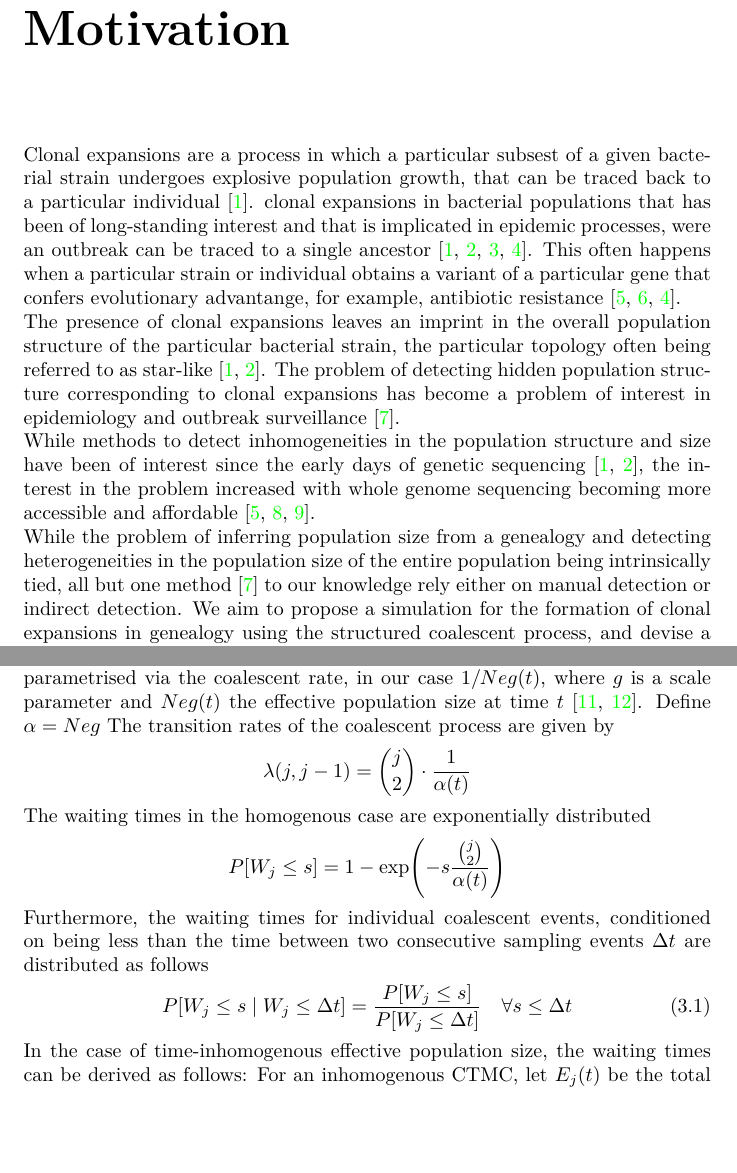
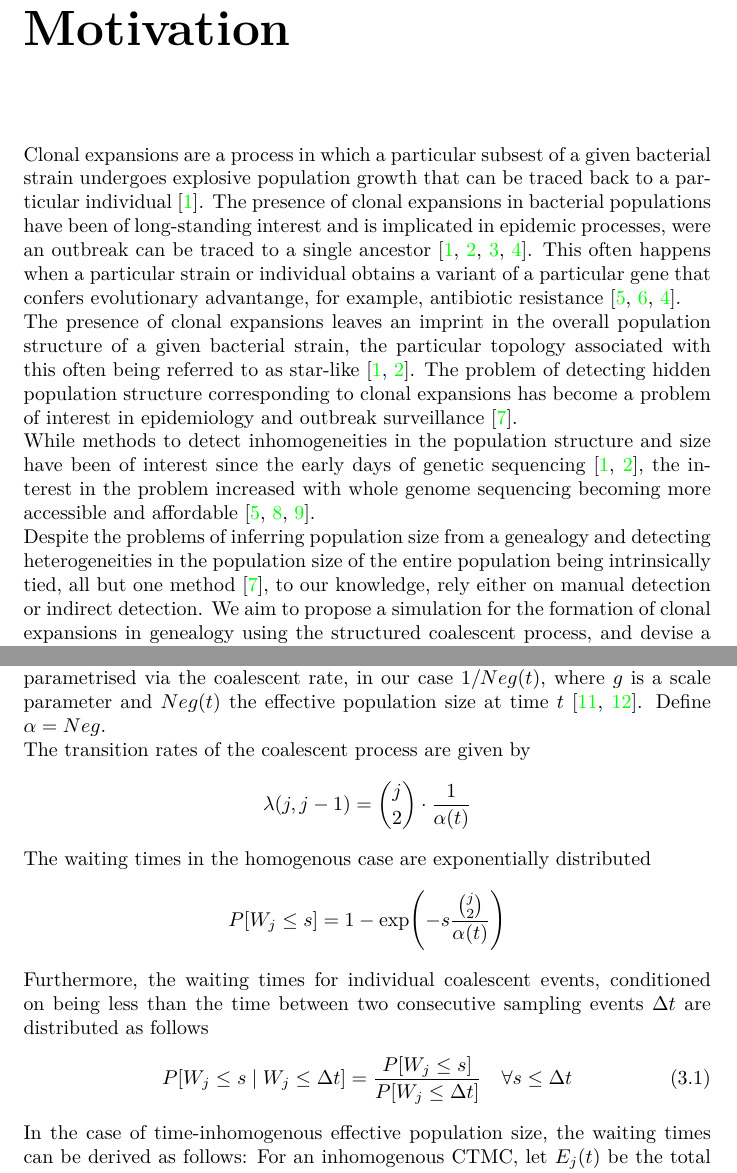
Before and after one commit to dhelekal/CaveDive, a LaTeX thesis (notes/notes.tex): two parts of pages 3 and 5 of 22, joined at a grey line, cut so that both start at the same text, the shorter picture padded with empty space. Compiled offline with pdfLaTeX.

Commit message:
debugging in progress

```diff
--- a/notes/notes.tex
+++ b/notes/notes.tex
@@ -88,11 +88,11 @@
 %%%%%%%%%%%%%%%%%%%%%%%%%%%%%%%%%%%%%%%%%%%%%%%%%%%%%%%%%%%%
 %%%%%%%%%%%%%%%%%%%%%%%%%%%%%%%%%%%%%%%%%%%%%%%%%%%%%%%%%%%%
 \chapter{Motivation}
-Clonal expansions are a process in which a particular subsest of a given bacterial strain undergoes explosive population growth, that can be traced back to a particular individual \cite{smith_how_1993}. clonal expansions in bacterial populations that has been of long-standing interest and that is implicated in epidemic processes, were an outbreak can be traced to a single ancestor \cite{smith_how_1993,spratt_displaying_2004,fraser_neutral_2005,ledda_re-emergence_2017}. This often happens when a particular strain or individual obtains a variant of a particular gene that confers evolutionary advantange, for example, antibiotic resistance \cite{holden_genomic_2013,hsu_evolutionary_2015, ledda_re-emergence_2017}.\\
-The presence of clonal expansions leaves an imprint in the overall population structure of the particular bacterial strain, the particular topology often being referred to as star-like \cite{smith_how_1993,spratt_displaying_2004}.
+Clonal expansions are a process in which a particular subsest of a given bacterial strain undergoes explosive population growth that can be traced back to a particular individual \cite{smith_how_1993}. The presence of clonal expansions in bacterial populations have been of long-standing interest and is implicated in epidemic processes, were an outbreak can be traced to a single ancestor \cite{smith_how_1993,spratt_displaying_2004,fraser_neutral_2005,ledda_re-emergence_2017}. This often happens when a particular strain or individual obtains a variant of a particular gene that confers evolutionary advantange, for example, antibiotic resistance \cite{holden_genomic_2013,hsu_evolutionary_2015, ledda_re-emergence_2017}.\\
+The presence of clonal expansions leaves an imprint in the overall population structure of a given bacterial strain, the particular topology associated with this often being referred to as star-like \cite{smith_how_1993,spratt_displaying_2004}.
 The problem of detecting hidden population structure corresponding to clonal expansions has become a problem of interest in epidemiology and outbreak surveillance \cite{volz_identification_nodate}.\\
 While methods to detect inhomogeneities in the population structure and size have been of interest since the early days of genetic sequencing \cite{smith_how_1993,spratt_displaying_2004}, the interest in the problem increased with whole genome sequencing becoming more accessible and affordable \cite{holden_genomic_2013,dearlove_measuring_2015,eldholm_four_2015}.\\
-While the problem of inferring population size from a genealogy and detecting heterogeneities in the population size of the entire population being intrinsically tied, all but one method \cite{volz_identification_nodate} to our knowledge rely either on manual detection or indirect detection. We aim to propose a simulation for the formation of clonal expansions in genealogy using the structured coalescent process, and devise a fully bayesian method for joint estimation and detection of relative population size and clonal expansions.
+Despite the problems of inferring population size from a genealogy and detecting heterogeneities in the population size of the entire population being intrinsically tied, all but one method \cite{volz_identification_nodate}, to our knowledge, rely either on manual detection or indirect detection. We aim to propose a simulation for the formation of clonal expansions in genealogy using the structured coalescent process, and devise a fully bayesian method for joint estimation and detection of relative population size and clonal expansions.
 
 %%%%%%%%%%%%%%%%%%%%%%%%%%%%%%%%%%%%%%%%%%%%%%%%%%%%%%%%%%%%
 %%%%%%%%%%%%%%%%%%%%%%%%%%%%%%%%%%%%%%%%%%%%%%%%%%%%%%%%%%%%
@@ -109,7 +109,7 @@ While the problem of inferring population size from a genealogy and detecting he
 \chapter{Methods}
 \section{Coalescent Preliminaries}
 We shall begin with an overview of the standard Kingman's Coalescent process\cite{kingman_coalescent_1982}. This process is often used to characterise evolutionary histories of populations \cite{drummond_estimating_2002,hein_gene_2004,ho_skyline-plot_2011}.
-The coalescent is a CTMC defined on the set $\{1 ... n\}$, parametrised via the coalescent rate, in our case $1/Neg(t)$, where $g$ is a scale parameter and $Neg(t)$ the effective population size at time $t$ \cite{drummond_estimating_2002,hein_gene_2004}. Define $\alpha = Neg$
+The coalescent is a CTMC defined on the set $\{1 ... n\}$, parametrised via the coalescent rate, in our case $1/Neg(t)$, where $g$ is a scale parameter and $Neg(t)$ the effective population size at time $t$ \cite{drummond_estimating_2002,hein_gene_2004}. Define $\alpha = Neg$.\\
 The transition rates of the coalescent process are given by
 \begin{gather*}
 \lambda(j, j-1) = \binom{j}{2}\cdot\frac{1}{\alpha(t)}
```
Also changed, not shown: R/tree.pdf, notes/notes.pdf, 8 other files.
